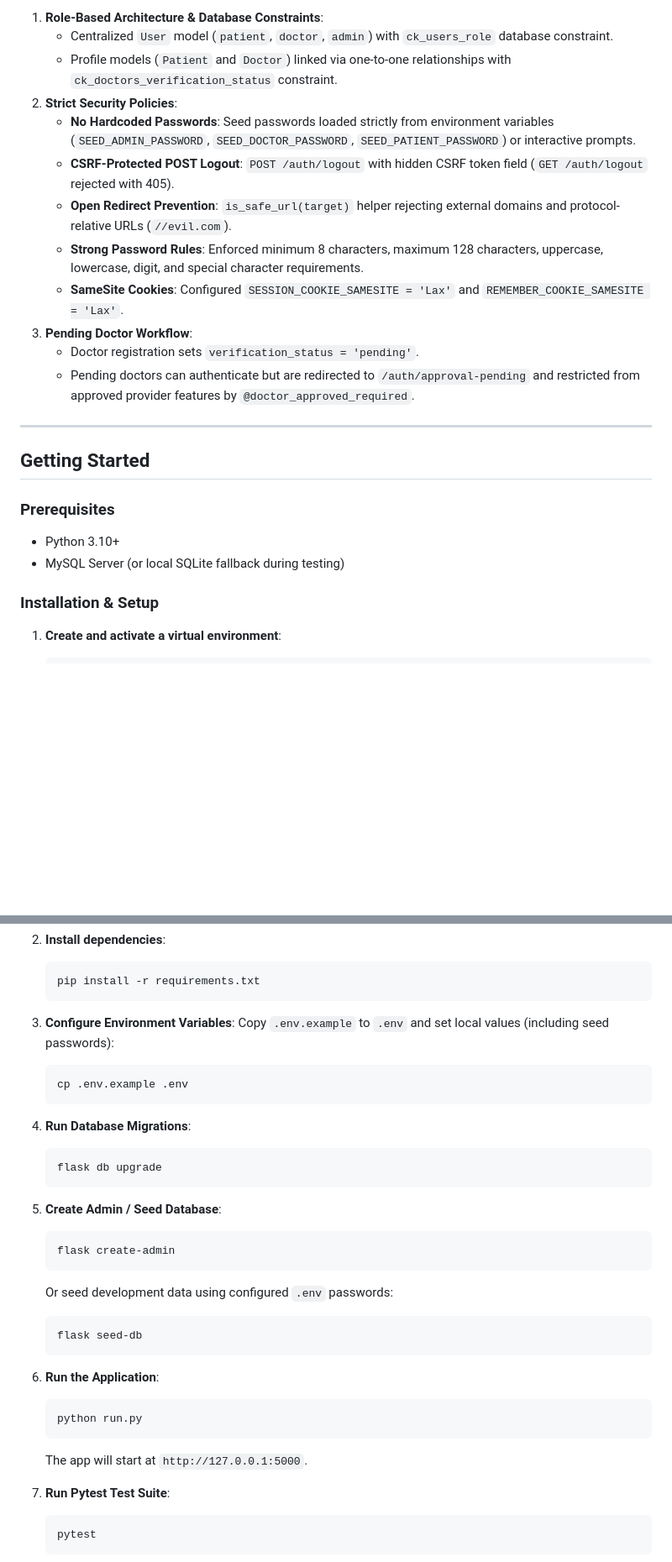
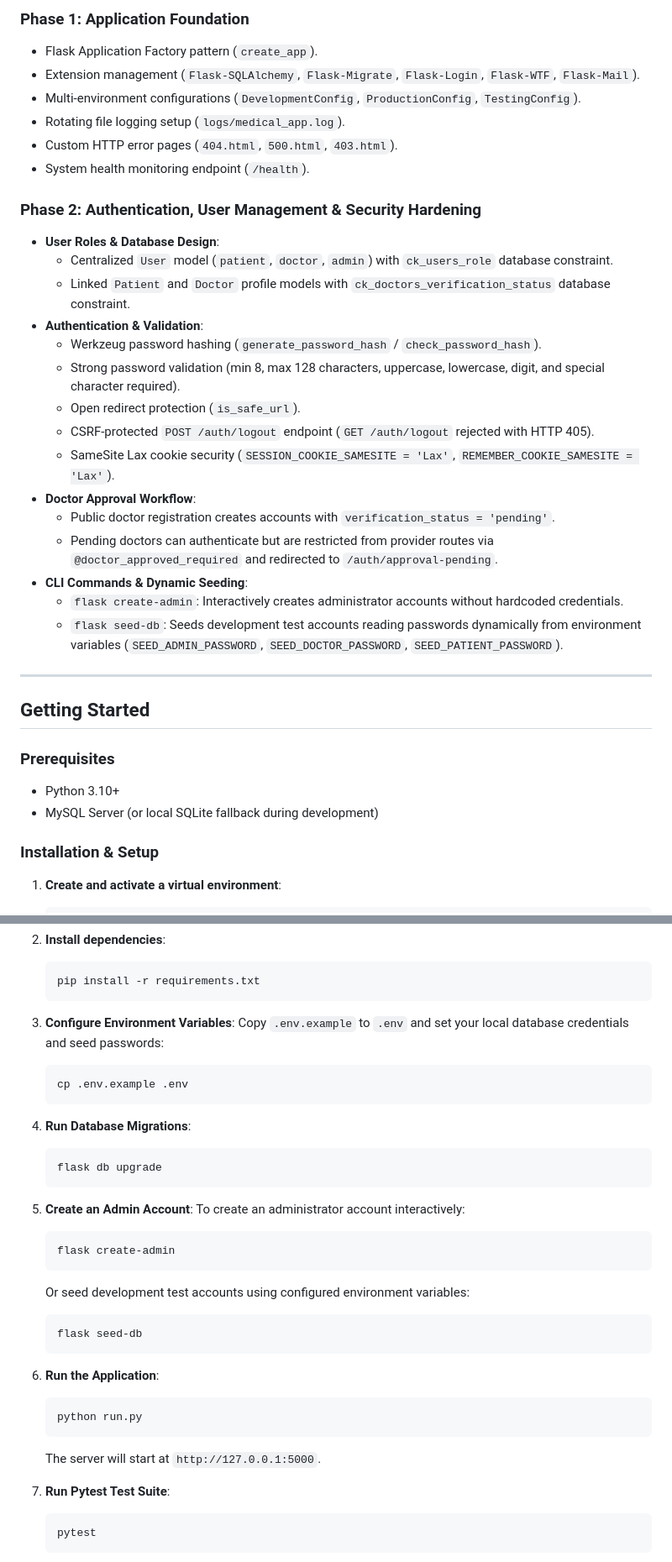
Before and after one commit to Vishakhag5335/Medical-Appointment-Manager, a Markdown page: README.md, 2 parts joined by grey strips. Shown at 84% size. Drawn GitHub-style; blank space fills up the shorter version.

````diff
--- a/README.md
+++ b/README.md
@@ -75,16 +71,28 @@ medical_appointment_manager/
 
-1. **Role-Based Architecture & Database Constraints**:
-   - Centralized `User` model (`patient`, `doctor`, `admin`) with `ck_users_role` database constraint.
-   - Profile models (`Patient` and `Doctor`) linked via one-to-one relationships with `ck_doctors_verification_status` constraint.
-2. **Strict Security Policies**:
-   - **No Hardcoded Passwords**: Seed passwords loaded strictly from environment variables (`SEED_ADMIN_PASSWORD`, `SEED_DOCTOR_PASSWORD`, `SEED_PATIENT_PASSWORD`) or interactive prompts.
-   - **CSRF-Protected POST Logout**: `POST /auth/logout` with hidden CSRF token field (`GET /auth/logout` rejected with 405).
-   - **Open Redirect Prevention**: `is_safe_url(target)` helper rejecting external domains and protocol-relative URLs (`//evil.com`).
-   - **Strong Password Rules**: Enforced minimum 8 characters, maximum 128 characters, uppercase, lowercase, digit, and special character requirements.
-   - **SameSite Cookies**: Configured `SESSION_COOKIE_SAMESITE = 'Lax'` and `REMEMBER_COOKIE_SAMESITE = 'Lax'`.
-3. **Pending Doctor Workflow**:
-   - Doctor registration sets `verification_status = 'pending'`.
-   - Pending doctors can authenticate but are redirected to `/auth/approval-pending` and restricted from approved provider features by `@doctor_approved_required`.
+### Phase 1: Application Foundation
+- Flask Application Factory pattern (`create_app`).
+- Extension management (`Flask-SQLAlchemy`, `Flask-Migrate`, `Flask-Login`, `Flask-WTF`, `Flask-Mail`).
+- Multi-environment configurations (`DevelopmentConfig`, `ProductionConfig`, `TestingConfig`).
+- Rotating file logging setup (`logs/medical_app.log`).
+- Custom HTTP error pages (`404.html`, `500.html`, `403.html`).
+- System health monitoring endpoint (`/health`).
+
+### Phase 2: Authentication, User Management & Security Hardening
+- **User Roles & Database Design**:
+  - Centralized `User` model (`patient`, `doctor`, `admin`) with `ck_users_role` database constraint.
+  - Linked `Patient` and `Doctor` profile models with `ck_doctors_verification_status` database constraint.
+- **Authentication & Validation**:
+  - Werkzeug password hashing (`generate_password_hash` / `check_password_hash`).
+  - Strong password validation (min 8, max 128 characters, uppercase, lowercase, digit, and special character required).
+  - Open redirect protection (`is_safe_url`).
+  - CSRF-protected `POST /auth/logout` endpoint (`GET /auth/logout` rejected with HTTP 405).
+  - SameSite Lax cookie security (`SESSION_COOKIE_SAMESITE = 'Lax'`, `REMEMBER_COOKIE_SAMESITE = 'Lax'`).
+- **Doctor Approval Workflow**:
+  - Public doctor registration creates accounts with `verification_status = 'pending'`.
+  - Pending doctors can authenticate but are restricted from provider routes via `@doctor_approved_required` and redirected to `/auth/approval-pending`.
+- **CLI Commands & Dynamic Seeding**:
+  - `flask create-admin`: Interactively creates administrator accounts without hardcoded credentials.
+  - `flask seed-db`: Seeds development test accounts reading passwords dynamically from environment variables (`SEED_ADMIN_PASSWORD`, `SEED_DOCTOR_PASSWORD`, `SEED_PATIENT_PASSWORD`).
 
 ---
 
@@ -93,7 +101,7 @@ medical_appointment_manager/
 ### Prerequisites
 
 - Python 3.10+
-- MySQL Server (or local SQLite fallback during testing)
+- MySQL Server (or local SQLite fallback during development)
 
 ### Installation & Setup
 
@@ -112,7 +120,7 @@ medical_appointment_manager/
    ```
 
 3. **Configure Environment Variables**:
-   Copy `.env.example` to `.env` and set local values (including seed passwords):
+   Copy `.env.example` to `.env` and set your local database credentials and seed passwords:
    ```bash
    cp .env.example .env
    ```
@@ -122,11 +130,12 @@ medical_appointment_manager/
    flask db upgrade
    ```
 
-5. **Create Admin / Seed Database**:
+5. **Create an Admin Account**:
+   To create an administrator account interactively:
    ```bash
    flask create-admin
    ```
-   Or seed development data using configured `.env` passwords:
+   Or seed development test accounts using configured environment variables:
    ```bash
    flask seed-db
    ```
@@ -135,7 +144,7 @@ medical_appointment_manager/
    ```bash
    python run.py
    ```
-   The app will start at `http://127.0.0.1:5000`.
+   The server will start at `http://127.0.0.1:5000`.
 
 7. **Run Pytest Test Suite**:
    ```bash
````
Also changed, not shown: other parts of README.md (+45 -49 lines).
